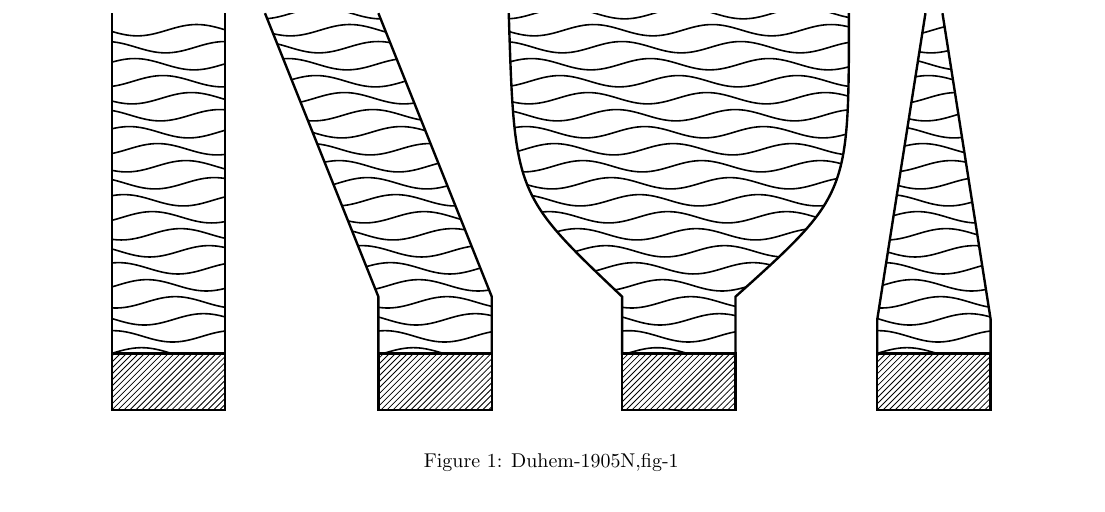
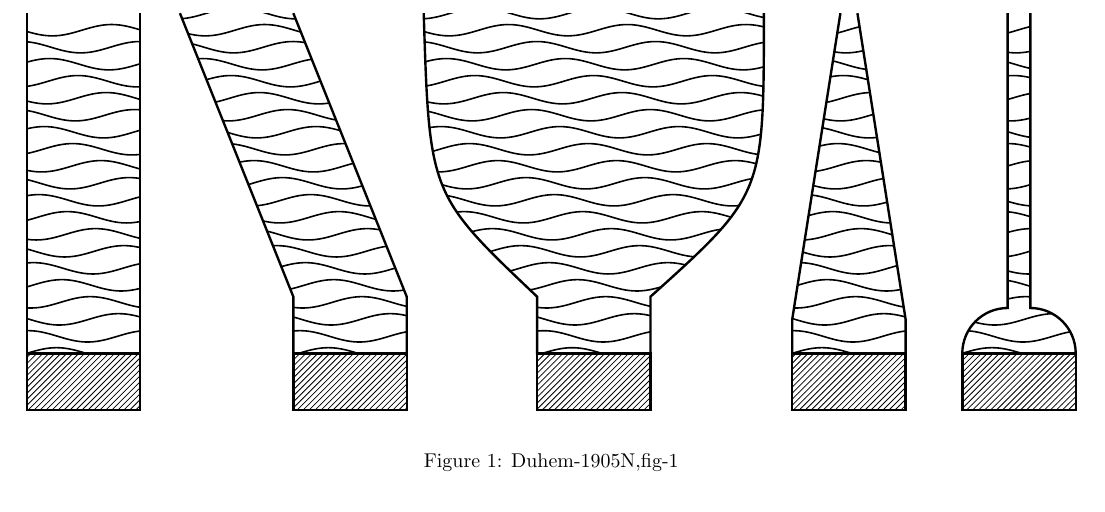
Before and after one commit to sgarciav/latex_docs, a LaTeX document (papers/upwork/TikZFigures/TikZFigures.tex): part of page 1 of 2, cut so that both start at the same text. Compiled offline with pdfLaTeX.

Commit message:
Completed Fig 1

```diff
--- a/papers/upwork/TikZFigures/TikZFigures.tex
+++ b/papers/upwork/TikZFigures/TikZFigures.tex
@@ -158,14 +151,22 @@
     }
   \end{scope}
 
-  % % Fig 5
-  % % \draw(\s5,\ymax) -- (\s5,\bh*2);
-  % \draw (\s5-1,\bh) arc (180 : 90 : 0.8cm);
-  % \draw (\s5-1,\bh) -- (\s5-1,0) -- (\s5-1+\width,0) -- (\s5-1+\width,\bh);
-  % \draw (\s5-1+\width,\bh) arc (0 : 90 : 0.8cm);
-  % \draw(\s5-1+0.8,\ymax) -- (\s5-1+0.8,\bh*1.8);
-  % \draw(\s5-1+1.2,\ymax) -- (\s5-1+1.2,\bh*1.8);
-  % \draw[pattern={north east lines}] (\s5-1,0) rectangle +(\width,\bh);
+  % Fig 5
+  \begin{scope}[xshift=16.5cm]
+    \tikzmath{\d = 0.2; \yd = 1.8;}
+
+    \draw[very thick] (0,0) rectangle +(\width,\bh);
+    \draw[pattern={north east lines}] (0,0) rectangle +(\width,\bh);
+
+    \draw[very thick] (\width/2-\d,\ymax) -- (\width/2-\d,\bh*\yd) arc (90 : 180 : 0.8cm) -- (\width,\bh) arc (0 : 90 : 0.8cm) -- (\width/2+\d,\ymax);
+    \clip (\width/2-\d,\ymax) -- (\width/2-\d,\bh*\yd) arc (90 : 180 : 0.8cm) -- (\width,\bh) arc (0 : 90 : 0.8cm) -- (\width/2+\d,\ymax);
+
+    \foreach \y in {0, 0.3, ..., \ymax} {
+      \draw[thick]
+      plot[domain=0:\width, smooth, samples=50]
+      (\x, {1+sin(3*(\x) r + \y*5 r)*0.1 + \y});
+    }
+  \end{scope}
 
 
 \end{tikzpicture}
```
Also changed, not shown: papers/upwork/TikZFigures/TikZFigures.tex (7 more changed lines).
